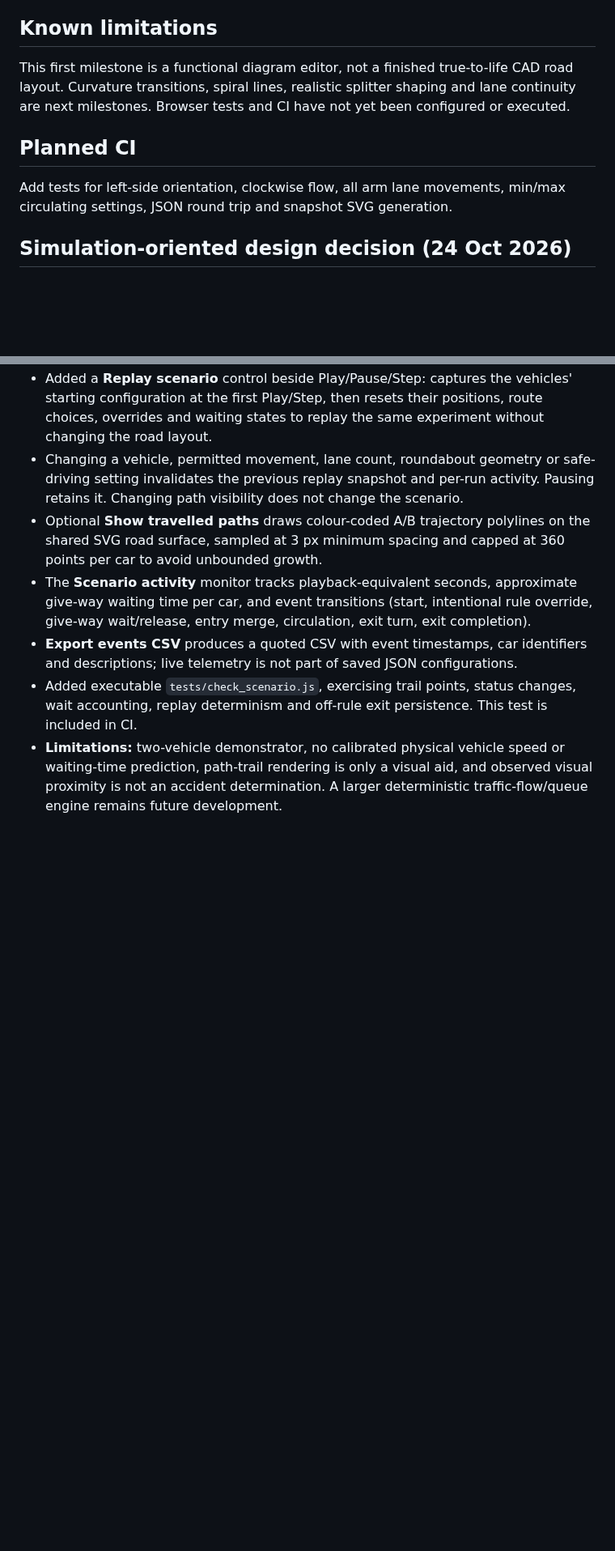
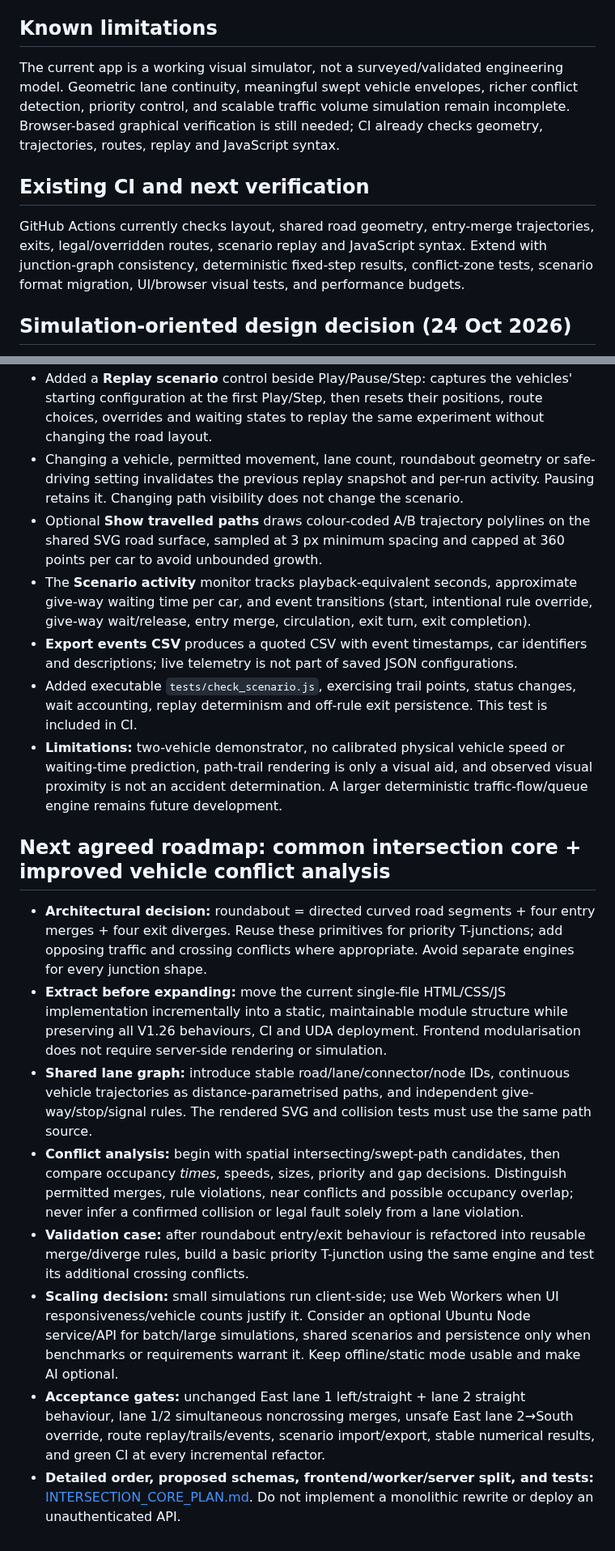
Before and after one commit to zageabb/roundabout_designer, a Markdown page: DEVELOPMENT.md, 2 parts joined by grey strips. Shown at 81% size. Drawn GitHub-style; blank space fills up the shorter version.

Commit message:
docs: integrate modular hybrid intersection roadmap and shared vehicle conflict analysis

```diff
--- a/DEVELOPMENT.md
+++ b/DEVELOPMENT.md
@@ -19,10 +19,10 @@ Version 0.1: single-file static proof of concept committed to main.
 - JSON load rejects malformed data; strengthen detailed per-field validation in next iteration.
 
 ## Known limitations
-This first milestone is a functional diagram editor, not a finished true-to-life CAD road layout. Curvature transitions, spiral lines, realistic splitter shaping and lane continuity are next milestones. Browser tests and CI have not yet been configured or executed.
+The current app is a working visual simulator, not a surveyed/validated engineering model. Geometric lane continuity, meaningful swept vehicle envelopes, richer conflict detection, priority control, and scalable traffic volume simulation remain incomplete. Browser-based graphical verification is still needed; CI already checks geometry, trajectories, routes, replay and JavaScript syntax.
 
-## Planned CI
-Add tests for left-side orientation, clockwise flow, all arm lane movements, min/max circulating settings, JSON round trip and snapshot SVG generation.
+## Existing CI and next verification
+GitHub Actions currently checks layout, shared road geometry, entry-merge trajectories, exits, legal/overridden routes, scenario replay and JavaScript syntax. Extend with junction-graph consistency, deterministic fixed-step results, conflict-zone tests, scenario format migration, UI/browser visual tests, and performance budgets.
 
 ## Simulation-oriented design decision (24 Oct 2026)
 The long-term purpose is vehicle-volume simulation with optional AI analysis. Keep geometry, lane connectivity, demand, simulation, rendering and AI interface as separate modules. See `SIMULATION_ARCHITECTURE.md`. Ubuntu UDA deployment preparation is in `deploy/README.md`, but live server configuration remains unverified.
@@ -136,3 +136,13 @@ The long-term purpose is vehicle-volume simulation with optional AI analysis. Ke
 - **Export events CSV** produces a quoted CSV with event timestamps, car identifiers and descriptions; live telemetry is not part of saved JSON configurations.
 - Added executable `tests/check_scenario.js`, exercising trail points, status changes, wait accounting, replay determinism and off-rule exit persistence. This test is included in CI.
 - **Limitations:** two-vehicle demonstrator, no calibrated physical vehicle speed or waiting-time prediction, path-trail rendering is only a visual aid, and observed visual proximity is not an accident determination. A larger deterministic traffic-flow/queue engine remains future development.
+
+## Next agreed roadmap: common intersection core + improved vehicle conflict analysis
+- **Architectural decision:** roundabout = directed curved road segments + four entry merges + four exit diverges. Reuse these primitives for priority T-junctions; add opposing traffic and crossing conflicts where appropriate. Avoid separate engines for every junction shape.
+- **Extract before expanding:** move the current single-file HTML/CSS/JS implementation incrementally into a static, maintainable module structure while preserving all V1.26 behaviours, CI and UDA deployment. Frontend modularisation does not require server-side rendering or simulation.
+- **Shared lane graph:** introduce stable road/lane/connector/node IDs, continuous vehicle trajectories as distance-parametrised paths, and independent give-way/stop/signal rules. The rendered SVG and collision tests must use the same path source.
+- **Conflict analysis:** begin with spatial intersecting/swept-path candidates, then compare occupancy *times*, speeds, sizes, priority and gap decisions. Distinguish permitted merges, rule violations, near conflicts and possible occupancy overlap; never infer a confirmed collision or legal fault solely from a lane violation.
+- **Validation case:** after roundabout entry/exit behaviour is refactored into reusable merge/diverge rules, build a basic priority T-junction using the same engine and test its additional crossing conflicts.
+- **Scaling decision:** small simulations run client-side; use Web Workers when UI responsiveness/vehicle counts justify it. Consider an optional Ubuntu Node service/API for batch/large simulations, shared scenarios and persistence only when benchmarks or requirements warrant it. Keep offline/static mode usable and make AI optional.
+- **Acceptance gates:** unchanged East lane 1 left/straight + lane 2 straight behaviour, lane 1/2 simultaneous noncrossing merges, unsafe East lane 2→South override, route replay/trails/events, scenario import/export, stable numerical results, and green CI at every incremental refactor.
+- **Detailed order, proposed schemas, frontend/worker/server split, and tests:** [INTERSECTION_CORE_PLAN.md](INTERSECTION_CORE_PLAN.md). Do not implement a monolithic rewrite or deploy an unauthenticated API.
```
Also changed, not shown: other parts of DEVELOPMENT.md (+2 -2 lines).
